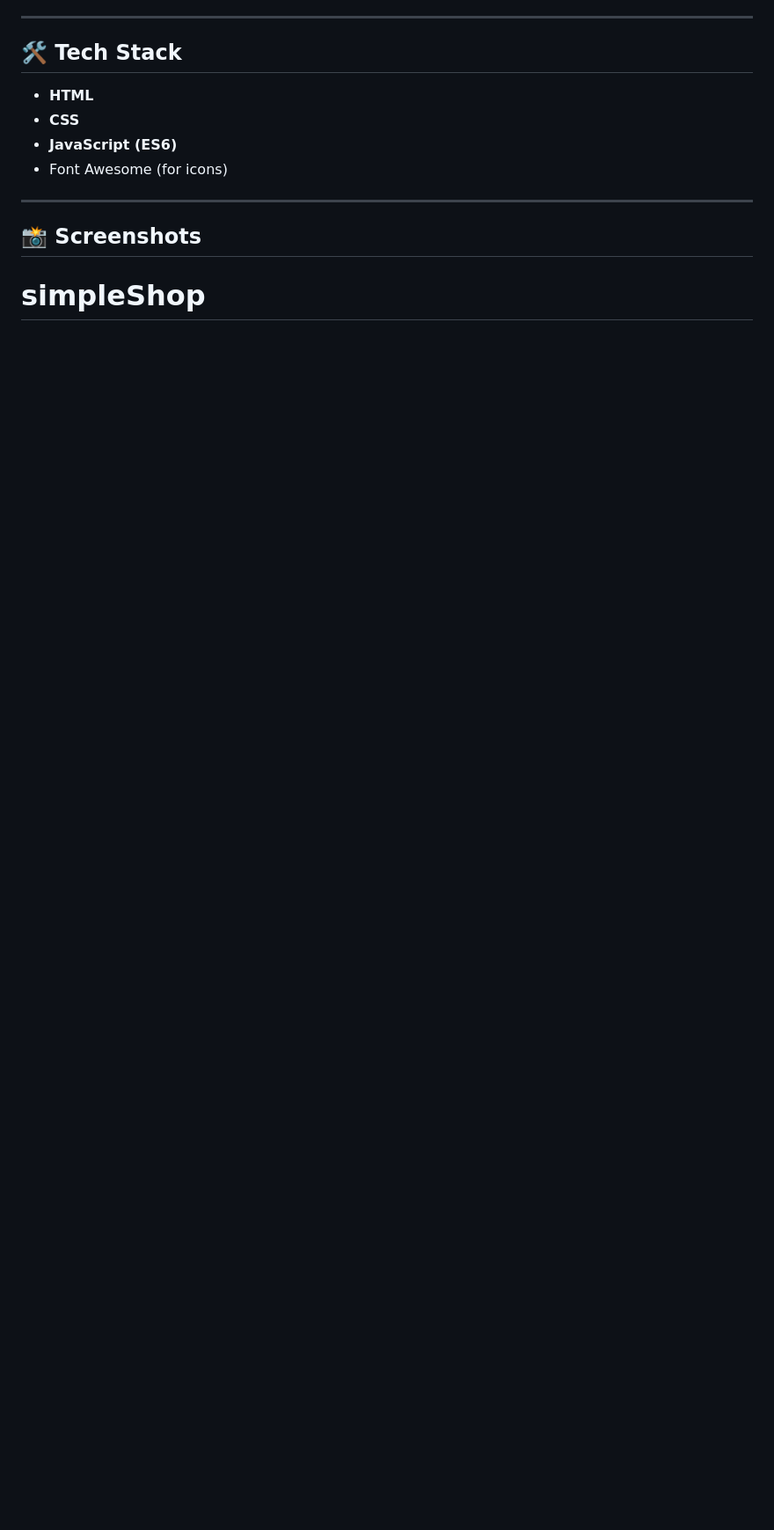
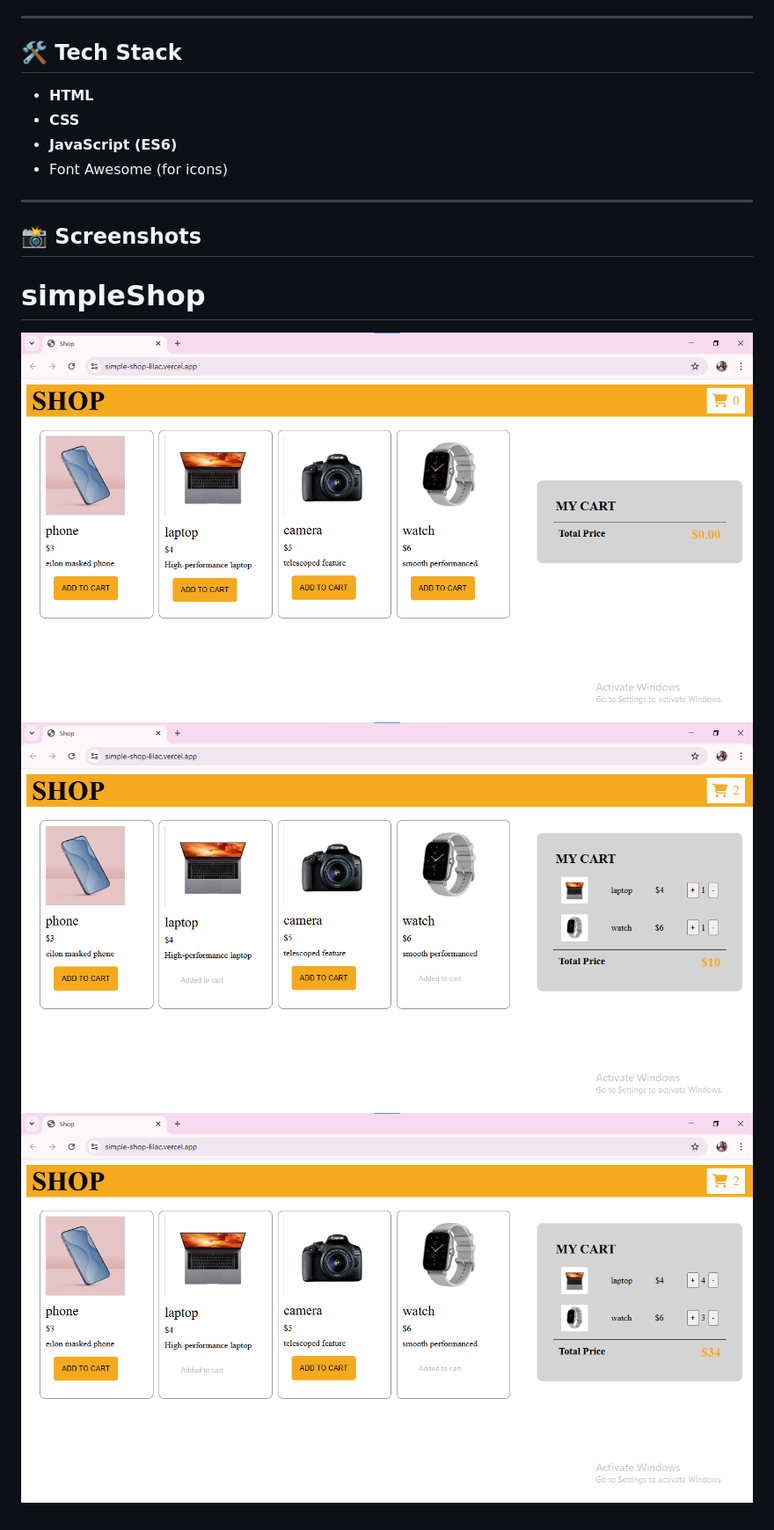
Before and after one commit to bushrajeem/simpleShop, a Markdown page: README.md, the part around the change. Shown: that part at 88% size. GitHub-like rendering; pictures changed too: image-1.png (added), image-2.png (added), image.png (added); blank space fills up the shorter version.

Commit message:
Readme file improved

```diff
--- a/README.md
+++ b/README.md
@@ -25,3 +25,6 @@ This is a simple and responsive shopping cart web application built using **HTML
 ---
 ## 📸 Screenshots
 # simpleShop
+![Website](image-2.png)
+![Items added to cart](image.png)
+![Quantity increased](image-1.png)
```
